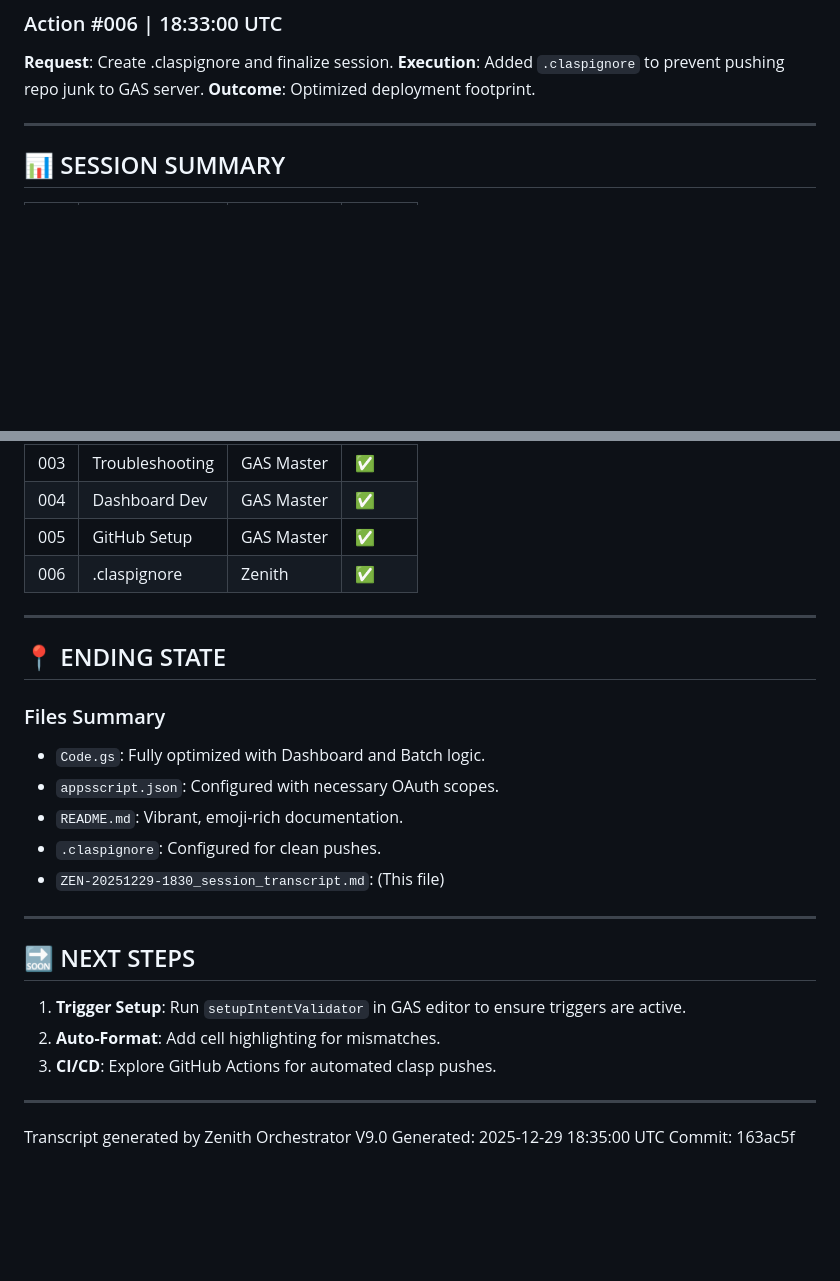
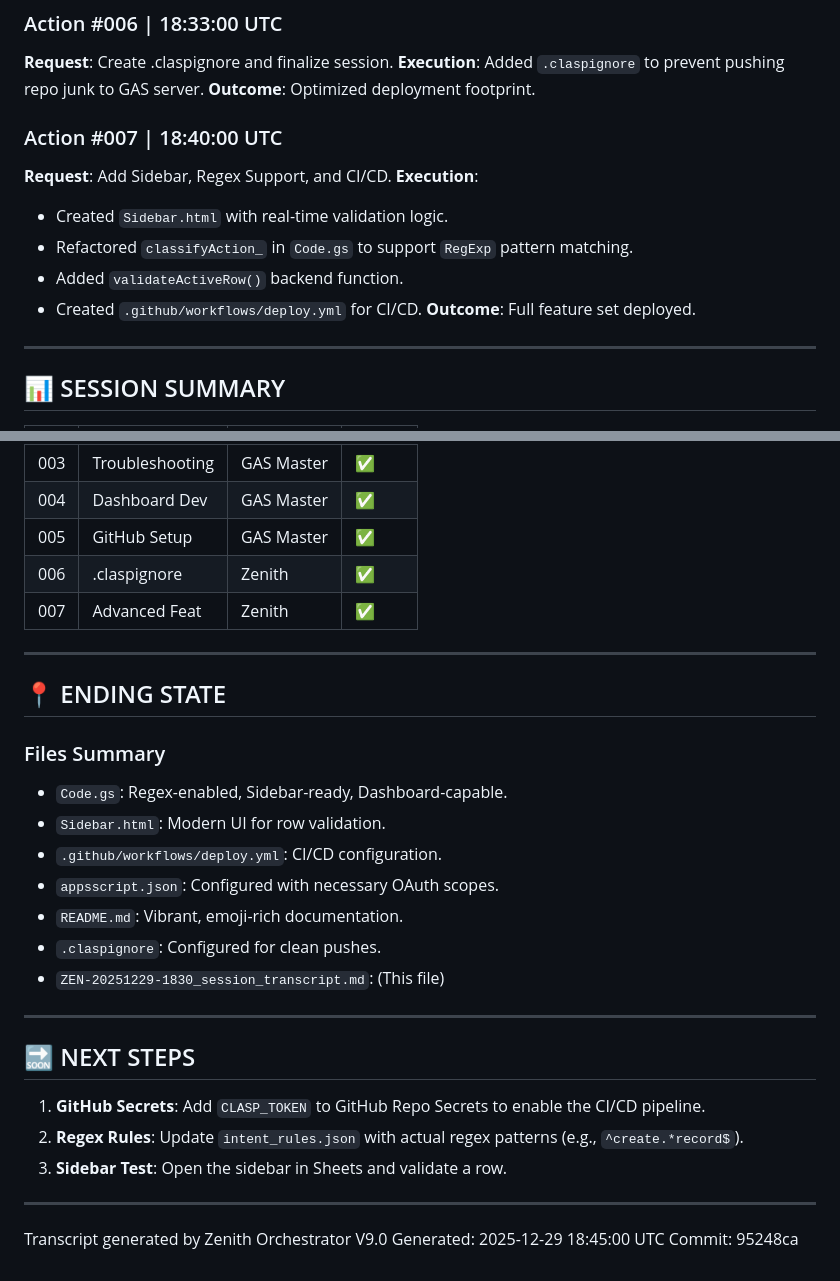
Before and after one commit to traikdude/intent-validator-qa, a Markdown page: ZEN-20251229-1830_session_transcript.md, 2 parts joined by grey strips. Rendered like a GitHub page; blank space fills up the shorter version.

Commit message:
docs: update session transcript ZEN-20251229-1830

```diff
--- a/ZEN-20251229-1830_session_transcript.md
+++ b/ZEN-20251229-1830_session_transcript.md
@@ -60,6 +60,15 @@ A Google Apps Script project designed to validate intent classification in Googl
 **Execution**: Added `.claspignore` to prevent pushing repo junk to GAS server.
 **Outcome**: Optimized deployment footprint.
 
+### Action #007 | 18:40:00 UTC
+**Request**: Add Sidebar, Regex Support, and CI/CD.
+**Execution**:
+- Created `Sidebar.html` with real-time validation logic.
+- Refactored `classifyAction_` in `Code.gs` to support `RegExp` pattern matching.
+- Added `validateActiveRow()` backend function.
+- Created `.github/workflows/deploy.yml` for CI/CD.
+**Outcome**: Full feature set deployed.
+
 ---
 
 ## 📊 SESSION SUMMARY
@@ -71,12 +80,15 @@ A Google Apps Script project designed to validate intent classification in Googl
 | 004 | Dashboard Dev | GAS Master | ✅ |
 | 005 | GitHub Setup | GAS Master | ✅ |
 | 006 | .claspignore | Zenith | ✅ |
+| 007 | Advanced Feat | Zenith | ✅ |
 
 ---
 
 ## 📍 ENDING STATE
 ### Files Summary
-- `Code.gs`: Fully optimized with Dashboard and Batch logic.
+- `Code.gs`: Regex-enabled, Sidebar-ready, Dashboard-capable.
+- `Sidebar.html`: Modern UI for row validation.
+- `.github/workflows/deploy.yml`: CI/CD configuration.
 - `appsscript.json`: Configured with necessary OAuth scopes.
 - `README.md`: Vibrant, emoji-rich documentation.
 - `.claspignore`: Configured for clean pushes.
@@ -85,12 +97,12 @@ A Google Apps Script project designed to validate intent classification in Googl
 ---
 
 ## 🔜 NEXT STEPS
-1. **Trigger Setup**: Run `setupIntentValidator` in GAS editor to ensure triggers are active.
-2. **Auto-Format**: Add cell highlighting for mismatches.
-3. **CI/CD**: Explore GitHub Actions for automated clasp pushes.
+1. **GitHub Secrets**: Add `CLASP_TOKEN` to GitHub Repo Secrets to enable the CI/CD pipeline.
+2. **Regex Rules**: Update `intent_rules.json` with actual regex patterns (e.g., `^create.*record$`).
+3. **Sidebar Test**: Open the sidebar in Sheets and validate a row.
 
 ---
 
 Transcript generated by Zenith Orchestrator V9.0
-Generated: 2025-12-29 18:35:00 UTC
-Commit: 163ac5f
+Generated: 2025-12-29 18:45:00 UTC
+Commit: 95248ca
```
Also changed, not shown: other parts of ZEN-20251229-1830_session_transcript.md (+1 -1 lines).
